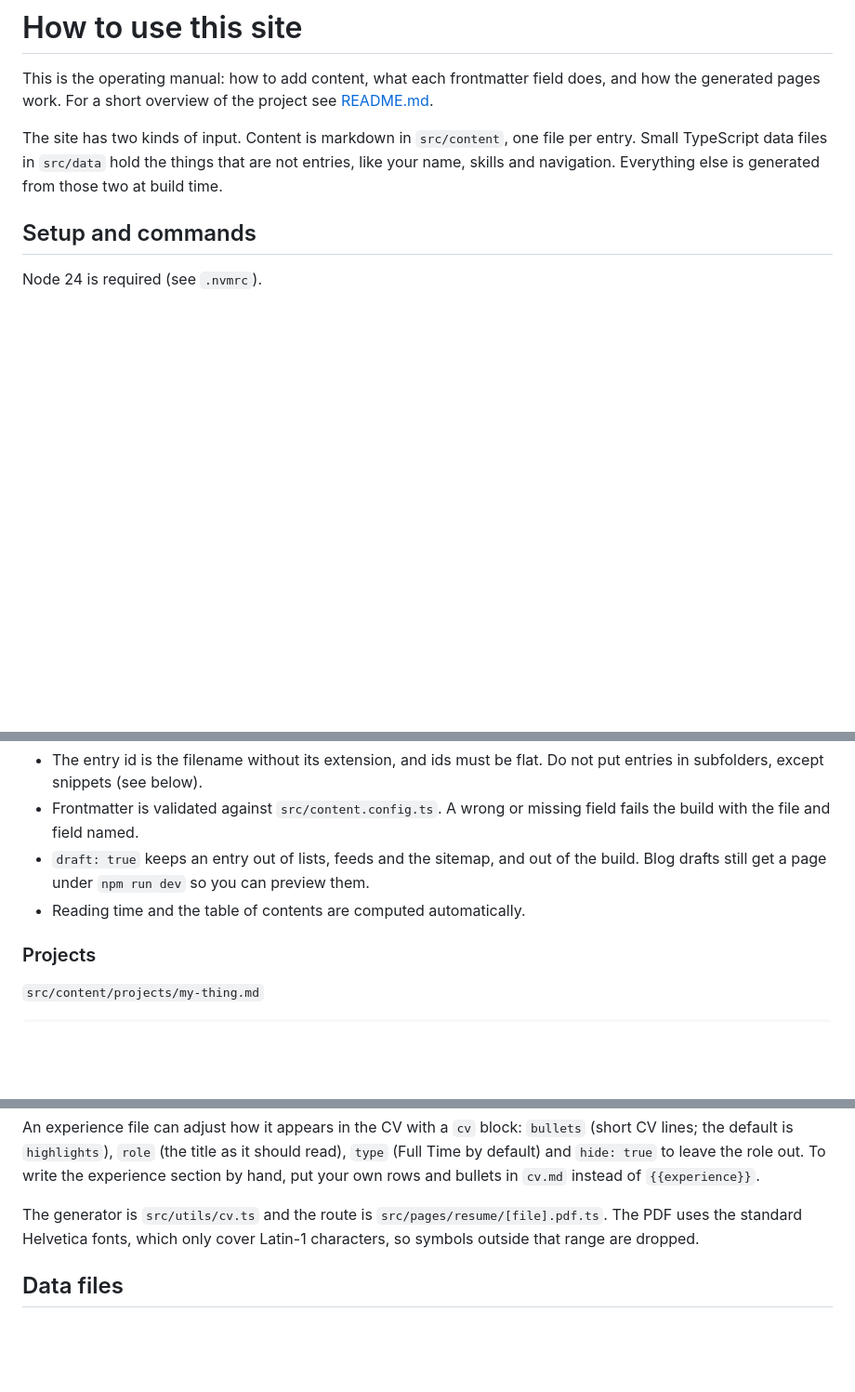
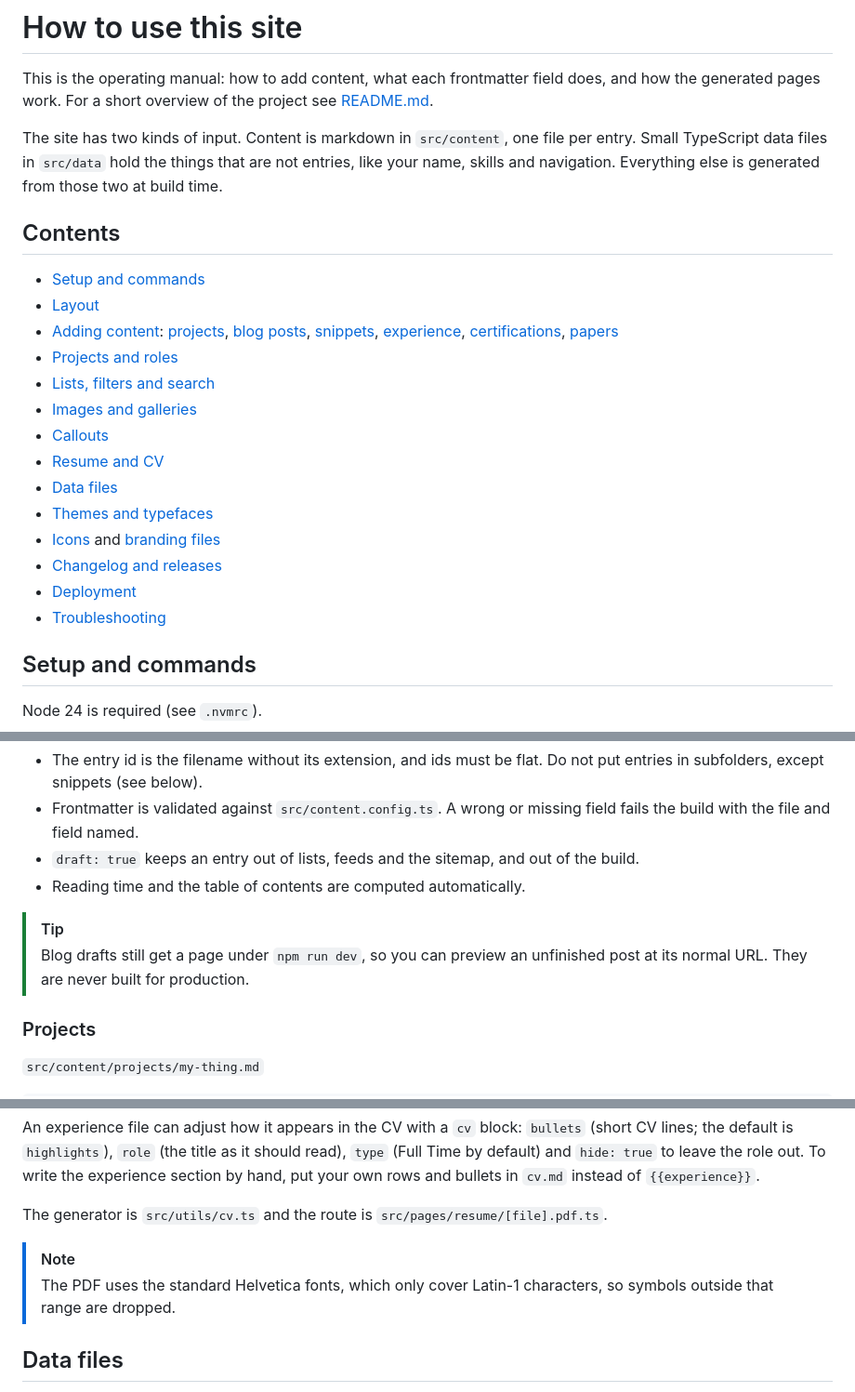
Before and after one commit to JoaoGuedes01/personal-website-v2, a Markdown page: how_to_use.md, 3 parts joined by grey strips. Shown at 93% size. Rendered like a GitHub page; blank space fills up the shorter version.

```diff
--- a/how_to_use.md
+++ b/how_to_use.md
@@ -6,6 +6,23 @@ generated pages work. For a short overview of the project see [README.md](README
 The site has two kinds of input. Content is markdown in `src/content`, one file per entry. Small
 TypeScript data files in `src/data` hold the things that are not entries, like your name, skills
 and navigation. Everything else is generated from those two at build time.
+
+## Contents
+
+- [Setup and commands](#setup-and-commands)
+- [Layout](#layout)
+- [Adding content](#adding-content): [projects](#projects), [blog posts](#blog-posts), [snippets](#snippets), [experience](#experience), [certifications](#certifications), [papers](#papers-and-theses)
+- [Projects and roles](#projects-and-roles)
+- [Lists, filters and search](#lists-filters-and-search)
+- [Images and galleries](#images-and-galleries)
+- [Callouts](#callouts)
+- [Resume and CV](#resume-and-cv)
+- [Data files](#data-files)
+- [Themes and typefaces](#themes-and-typefaces)
+- [Icons](#icons) and [branding files](#branding-files)
+- [Changelog and releases](#changelog-and-releases)
+- [Deployment](#deployment)
+- [Troubleshooting](#troubleshooting)
 
 ## Setup and commands
 
@@ -76,9 +93,12 @@ A few rules apply to every collection:
   subfolders, except snippets (see below).
 - Frontmatter is validated against `src/content.config.ts`. A wrong or missing field fails the
   build with the file and field named.
-- `draft: true` keeps an entry out of lists, feeds and the sitemap, and out of the build. Blog drafts
-  still get a page under `npm run dev` so you can preview them.
+- `draft: true` keeps an entry out of lists, feeds and the sitemap, and out of the build.
 - Reading time and the table of contents are computed automatically.
+
+> [!TIP]
+> Blog drafts still get a page under `npm run dev`, so you can preview an unfinished post at its
+> normal URL. They are never built for production.
 
 ### Projects
 
@@ -398,9 +418,11 @@ the default is `highlights`), `role` (the title as it should read), `type` (Full
 and `hide: true` to leave the role out. To write the experience section by hand, put your own rows
 and bullets in `cv.md` instead of `{{experience}}`.
 
-The generator is `src/utils/cv.ts` and the route is `src/pages/resume/[file].pdf.ts`. The PDF uses
-the standard Helvetica fonts, which only cover Latin-1 characters, so symbols outside that range are
-dropped.
+The generator is `src/utils/cv.ts` and the route is `src/pages/resume/[file].pdf.ts`.
+
+> [!NOTE]
+> The PDF uses the standard Helvetica fonts, which only cover Latin-1 characters, so symbols outside
+> that range are dropped.
 
 ## Data files
 
```
Also changed, not shown: other parts of how_to_use.md (+5 -1 lines), README.md (+57 -6 lines), commit_guide.md (+8 -5 lines), docs/images/screenshot-home.png (added), docs/images/screenshot-projects-light.png (added), docs/images/screenshot-ramblings.png (added).
